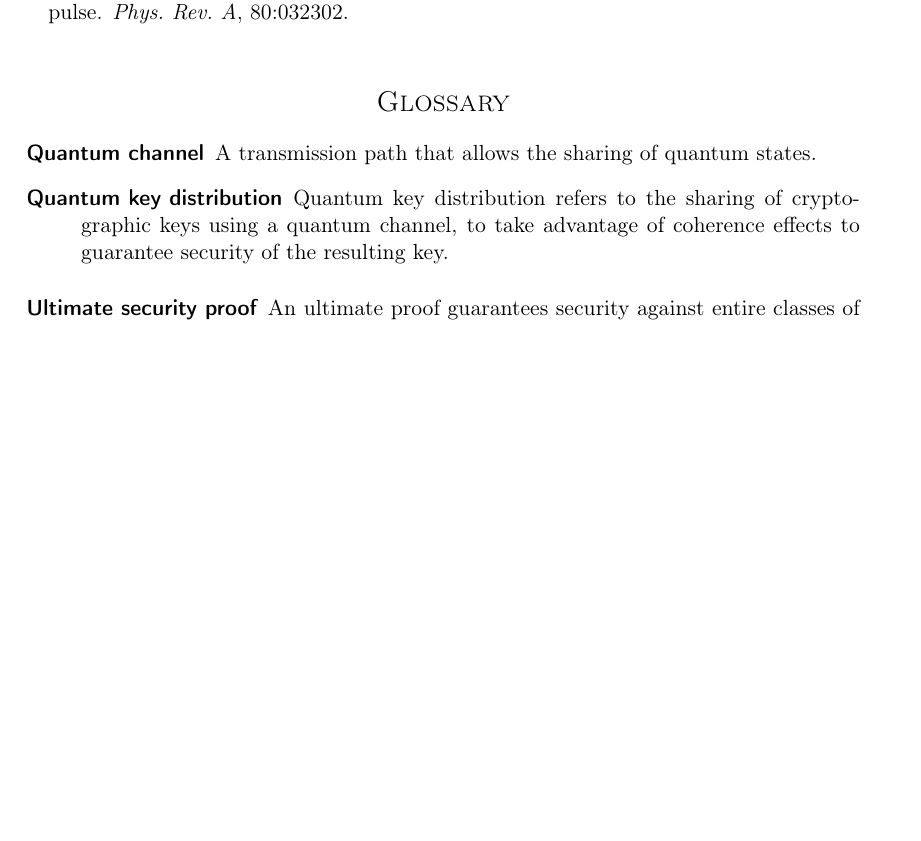
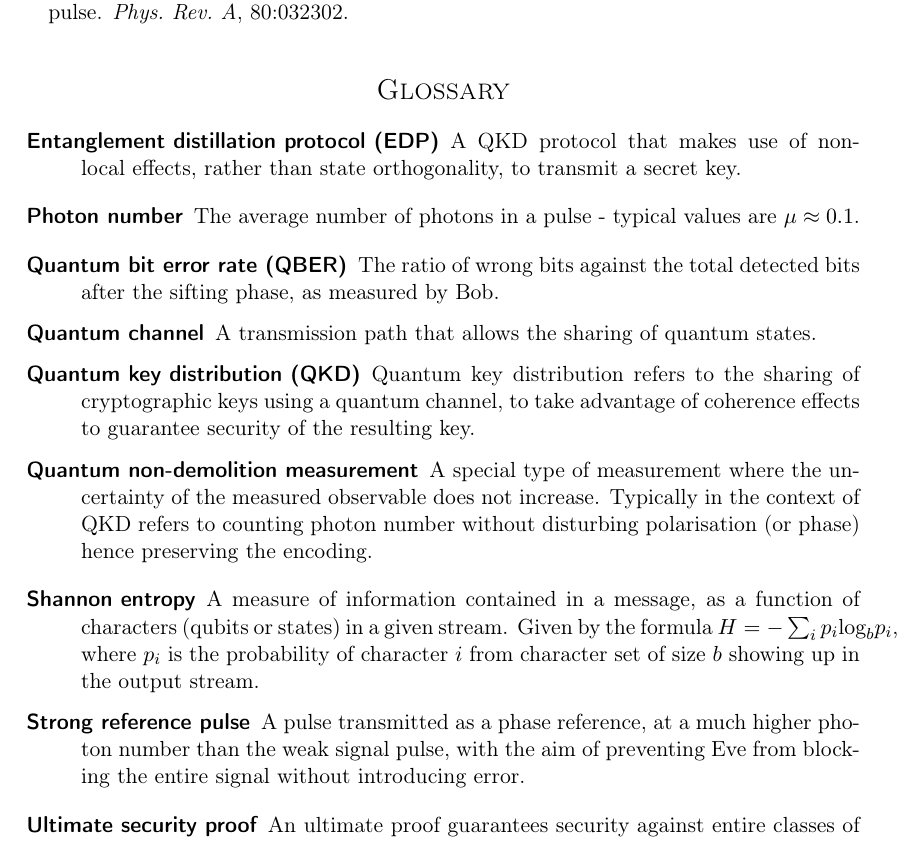
Before and after one commit to will-ockmore/final-project-report, a LaTeX document (EMA.tex, which reads glossary.tex): part of page 10 of 10, cut so that both start at the same text, the shorter picture padded with empty space. Compiled offline with pdfLaTeX.

Commit message:
finished up glossary

```diff
--- a/glossary.tex
+++ b/glossary.tex
@@ -3,7 +3,7 @@ name={Ultimate security proof},
 description={An ultimate proof guarantees security against entire classes of eavesdropping attacks, even if Eve has access to unlimited technology}
 }
 
-\newglossaryentry{qkd} {name={Quantum key distribution},
+\newglossaryentry{qkd} {name={Quantum key distribution (QKD)},
 description={Quantum key distribution refers to the sharing of cryptographic keys using a quantum channel, to take advantage of coherence effects to guarantee security of the resulting key}
 }
 
@@ -11,3 +11,33 @@ description={Quantum key distribution refers to the sharing of cryptographic key
 name={Quantum channel},
 description={A transmission path that allows the sharing of quantum states}
 }
+
+\newglossaryentry{qber} {
+name={Quantum bit error rate (QBER)},
+description={The ratio of wrong bits against the total detected bits after the sifting phase, as measured by Bob}
+}
+
+\newglossaryentry{refPulse} {
+name={Strong reference pulse},
+description={A pulse transmitted as a phase reference, at a much higher photon number than the weak signal pulse, with the aim of preventing Eve from blocking the entire signal without introducing error}
+}
+
+\newglossaryentry{edp} {
+name={Entanglement distillation protocol (EDP)},
+description={A QKD protocol that makes use of non-local effects, rather than state orthogonality, to transmit a secret key}
+}
+
+\newglossaryentry{photonNumber} {
+name={Photon number},
+description={The average number of photons in a pulse - typical values are $\mu \approx 0.1$}
+}
+
+\newglossaryentry{nondemmeasurement} {
+name={Quantum non-demolition measurement},
+description={A special type of measurement where the uncertainty of the measured observable does not increase. Typically in the context of QKD refers to counting photon number without disturbing polarisation (or phase) hence preserving the encoding}
+}
+
+\newglossaryentry{shannonEntropy} {
+name={Shannon entropy},
+description={A measure of information contained in a message, as a function of characters (qubits or states) in a given stream. Given by the formula $H = -\sum_i p_i \mathrm{log}_b p_i$, where $p_i$ is the probability of character $i$ from character set of size $b$ showing up in the output stream}
+}
```
Also changed, not shown: bibliography.bib (+14 -0 lines), EMA.pdf, 5 other files.
